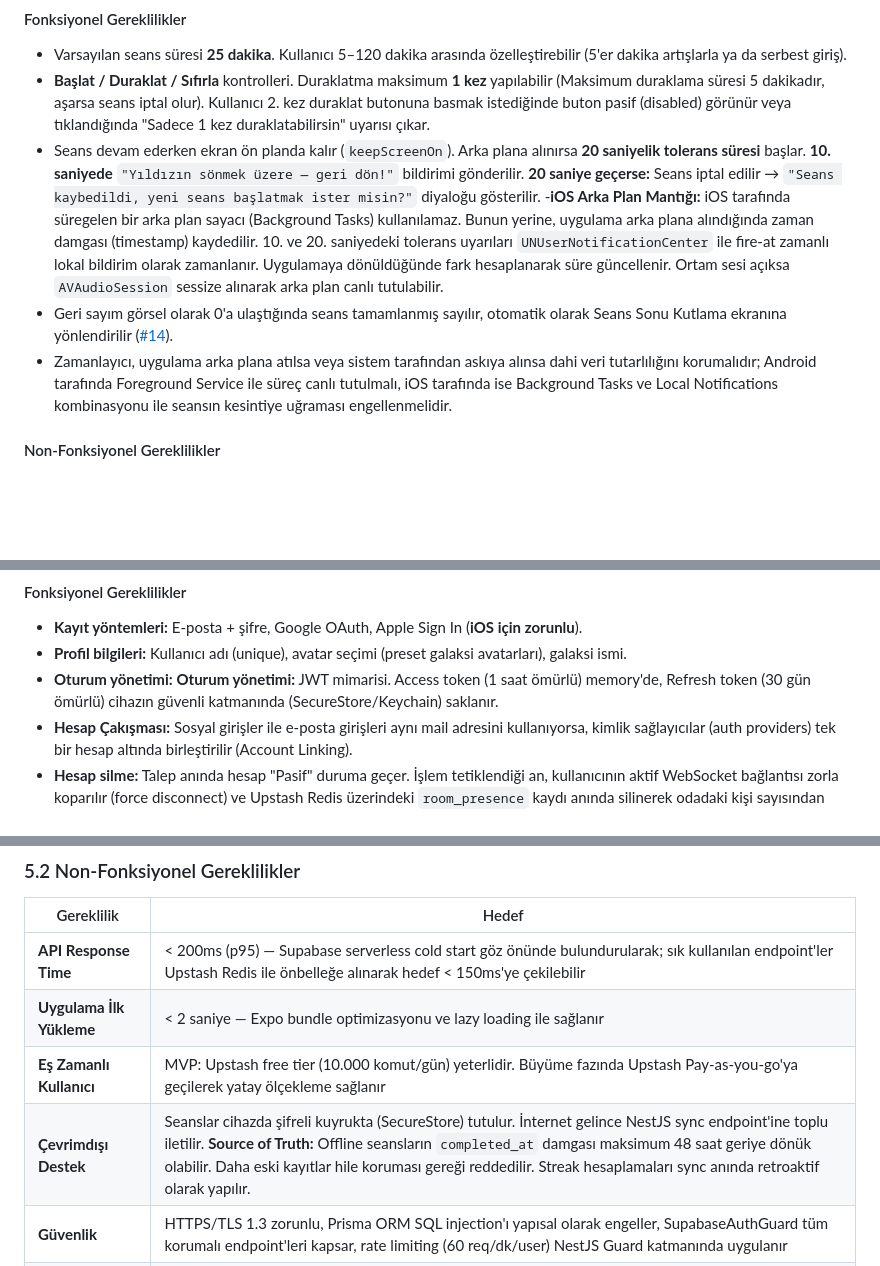
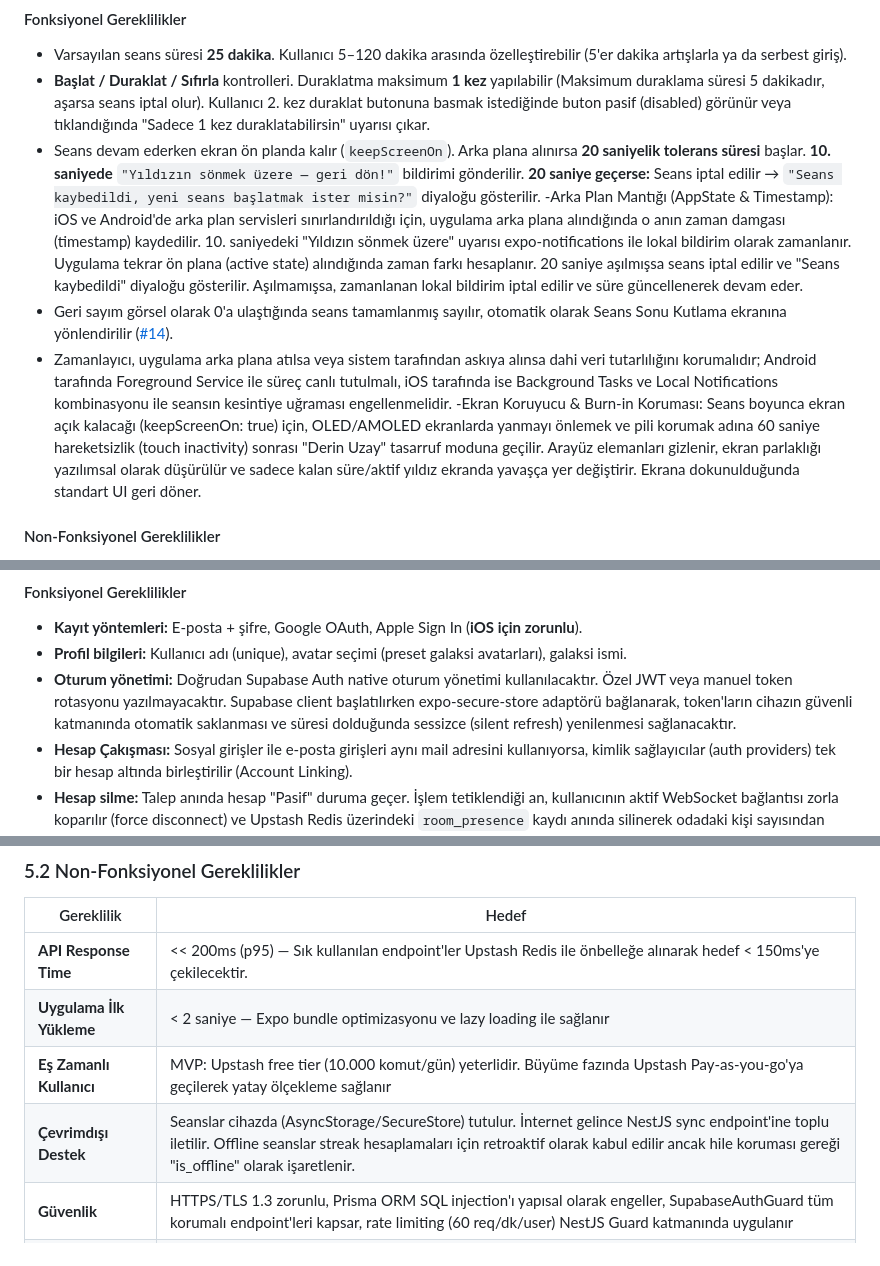
Before and after one commit to edakaraa/astrocus, a Markdown page: astrocusPRD.md, 3 parts joined by grey strips. Rendered like a GitHub page; blank space fills up the shorter version.

Commit message:
update prd

```diff
--- a/astrocusPRD.md
+++ b/astrocusPRD.md
@@ -123,9 +123,11 @@ Tüm ürün deneyimi bu özelliğin üzerine kurulu. Kullanıcının odaklanma s
 - Varsayılan seans süresi **25 dakika**. Kullanıcı 5–120 dakika arasında özelleştirebilir (5'er dakika artışlarla ya da serbest giriş).
 - **Başlat / Duraklat / Sıfırla** kontrolleri. Duraklatma maksimum **1 kez** yapılabilir (Maksimum duraklama süresi 5 dakikadır, aşarsa seans iptal olur). Kullanıcı 2. kez duraklat butonuna basmak istediğinde buton pasif (disabled) görünür veya tıklandığında "Sadece 1 kez duraklatabilirsin" uyarısı çıkar.
 - Seans devam ederken ekran ön planda kalır (`keepScreenOn`). Arka plana alınırsa **20 saniyelik tolerans süresi** başlar. **10. saniyede** `"Yıldızın sönmek üzere — geri dön!"` bildirimi gönderilir. **20 saniye geçerse:** Seans iptal edilir → `"Seans kaybedildi, yeni seans başlatmak ister misin?"` diyaloğu gösterilir.
--**iOS Arka Plan Mantığı:** iOS tarafında süregelen bir arka plan sayacı (Background Tasks) kullanılamaz. Bunun yerine, uygulama arka plana alındığında zaman damgası (timestamp) kaydedilir. 10. ve 20. saniyedeki tolerans uyarıları `UNUserNotificationCenter` ile fire-at zamanlı lokal bildirim olarak zamanlanır. Uygulamaya dönüldüğünde fark hesaplanarak süre güncellenir. Ortam sesi açıksa `AVAudioSession` sessize alınarak arka plan canlı tutulabilir.
+-Arka Plan Mantığı (AppState & Timestamp): iOS ve Android'de arka plan servisleri sınırlandırıldığı için, uygulama arka plana alındığında o anın zaman damgası (timestamp) kaydedilir. 10. saniyedeki "Yıldızın sönmek üzere" uyarısı expo-notifications ile lokal bildirim olarak zamanlanır. Uygulama tekrar ön plana (active state) alındığında zaman farkı hesaplanır.
+20 saniye aşılmışsa seans iptal edilir ve "Seans kaybedildi" diyaloğu gösterilir. Aşılmamışsa, zamanlanan lokal bildirim iptal edilir ve süre güncellenerek devam eder.
 - Geri sayım görsel olarak 0'a ulaştığında seans tamamlanmış sayılır, otomatik olarak Seans Sonu Kutlama ekranına yönlendirilir ([#14](#414--seans-sonu-kutlama-ekranı--14--gamification--p0)).
 - Zamanlayıcı, uygulama arka plana atılsa veya sistem tarafından askıya alınsa dahi veri tutarlılığını korumalıdır; Android tarafında Foreground Service ile süreç canlı tutulmalı, iOS tarafında ise Background Tasks ve Local Notifications kombinasyonu ile seansın kesintiye uğraması engellenmelidir.
+-Ekran Koruyucu & Burn-in Koruması: Seans boyunca ekran açık kalacağı (keepScreenOn: true) için, OLED/AMOLED ekranlarda yanmayı önlemek ve pili korumak adına 60 saniye hareketsizlik (touch inactivity) sonrası "Derin Uzay" tasarruf moduna geçilir. Arayüz elemanları gizlenir, ekran parlaklığı yazılımsal olarak düşürülür ve sadece kalan süre/aktif yıldız ekranda yavaşça yer değiştirir. Ekrana dokunulduğunda standart UI geri döner.
 
 #### Non-Fonksiyonel Gereklilikler
 - Zamanlayıcı hassasiyeti: **±1 saniye tolerans.**
@@ -315,7 +318,7 @@ Cihaz değişiminde veri kaybı olmaksızın, tüm sosyal ve gamification özell
 #### Fonksiyonel Gereklilikler
 - **Kayıt yöntemleri:** E-posta + şifre, Google OAuth, Apple Sign In (**iOS için zorunlu**).
 - **Profil bilgileri:** Kullanıcı adı (unique), avatar seçimi (preset galaksi avatarları), galaksi ismi.
-- **Oturum yönetimi:** **Oturum yönetimi:** JWT mimarisi. Access token (1 saat ömürlü) memory'de, Refresh token (30 gün ömürlü) cihazın güvenli katmanında (SecureStore/Keychain) saklanır.
+- **Oturum yönetimi:** Doğrudan Supabase Auth native oturum yönetimi kullanılacaktır. Özel JWT veya manuel token rotasyonu yazılmayacaktır. Supabase client başlatılırken expo-secure-store adaptörü bağlanarak, token'ların cihazın güvenli katmanında otomatik saklanması ve süresi dolduğunda sessizce (silent refresh) yenilenmesi sağlanacaktır.
 - **Hesap Çakışması:** Sosyal girişler ile e-posta girişleri aynı mail adresini kullanıyorsa, kimlik sağlayıcılar (auth providers) tek bir hesap altında birleştirilir (Account Linking).
 - **Hesap silme:** Talep anında hesap "Pasif" duruma geçer. İşlem tetiklendiği an, kullanıcının aktif WebSocket bağlantısı zorla koparılır (force disconnect) ve Upstash Redis üzerindeki `room_presence` kaydı anında silinerek odadaki kişi sayısından düşülür. 30 gün içinde geri dönülmezse tüm kişisel veriler kalıcı olarak (hard delete) silinir.
 - **Şifre sıfırlama:** E-posta doğrulamalı.
@@ -619,10 +622,10 @@ Gece çalışan öğrenci/üretken kitlenin standart beklentisini karşılamak.
 
 | Gereklilik | Hedef |
 |---|---|
-| **API Response Time** | < 200ms (p95) — Supabase serverless cold start göz önünde bulundurularak; sık kullanılan endpoint'ler Upstash Redis ile önbelleğe alınarak hedef < 150ms'ye çekilebilir |
+| **API Response Time** | << 200ms (p95) — Sık kullanılan endpoint'ler Upstash Redis ile önbelleğe alınarak hedef < 150ms'ye çekilecektir. |
 | **Uygulama İlk Yükleme** | < 2 saniye — Expo bundle optimizasyonu ve lazy loading ile sağlanır |
 | **Eş Zamanlı Kullanıcı** | MVP: Upstash free tier (10.000 komut/gün) yeterlidir. Büyüme fazında Upstash Pay-as-you-go'ya geçilerek yatay ölçekleme sağlanır |
-| **Çevrimdışı Destek** |Seanslar cihazda şifreli kuyrukta (SecureStore) tutulur. İnternet gelince NestJS sync endpoint'ine toplu iletilir. **Source of Truth:** Offline seansların `completed_at` damgası maksimum 48 saat geriye dönük olabilir. Daha eski kayıtlar hile koruması gereği reddedilir. Streak hesaplamaları sync anında retroaktif olarak yapılır. |
+| **Çevrimdışı Destek** |Seanslar cihazda (AsyncStorage/SecureStore) tutulur. İnternet gelince NestJS sync endpoint'ine toplu iletilir. Offline seanslar streak hesaplamaları için retroaktif olarak kabul edilir ancak hile koruması gereği "is_offline" olarak işaretlenir.|
 | **Güvenlik** | HTTPS/TLS 1.3 zorunlu, Prisma ORM SQL injection'ı yapısal olarak engeller, SupabaseAuthGuard tüm korumalı endpoint'leri kapsar, rate limiting (60 req/dk/user) NestJS Guard katmanında uygulanır |
 | **KVKK / GDPR** | Kullanıcı verisi silme hakkı (30 gün içinde Supabase + Upstash'ten temizlenir), veri işleme politikası onboarding'de gösterilir, Mixpanel veri saklama süresi 90 gün ile sınırlandırılır |
 | **Erişilebilirlik** | iOS VoiceOver + Android TalkBack temel desteği, WCAG AA kontrast oranı — karanlık mod (#18) her iki standard için ayrıca test edilir |
```
Also changed, not shown: other parts of astrocusPRD.md (+2 -1 lines).
